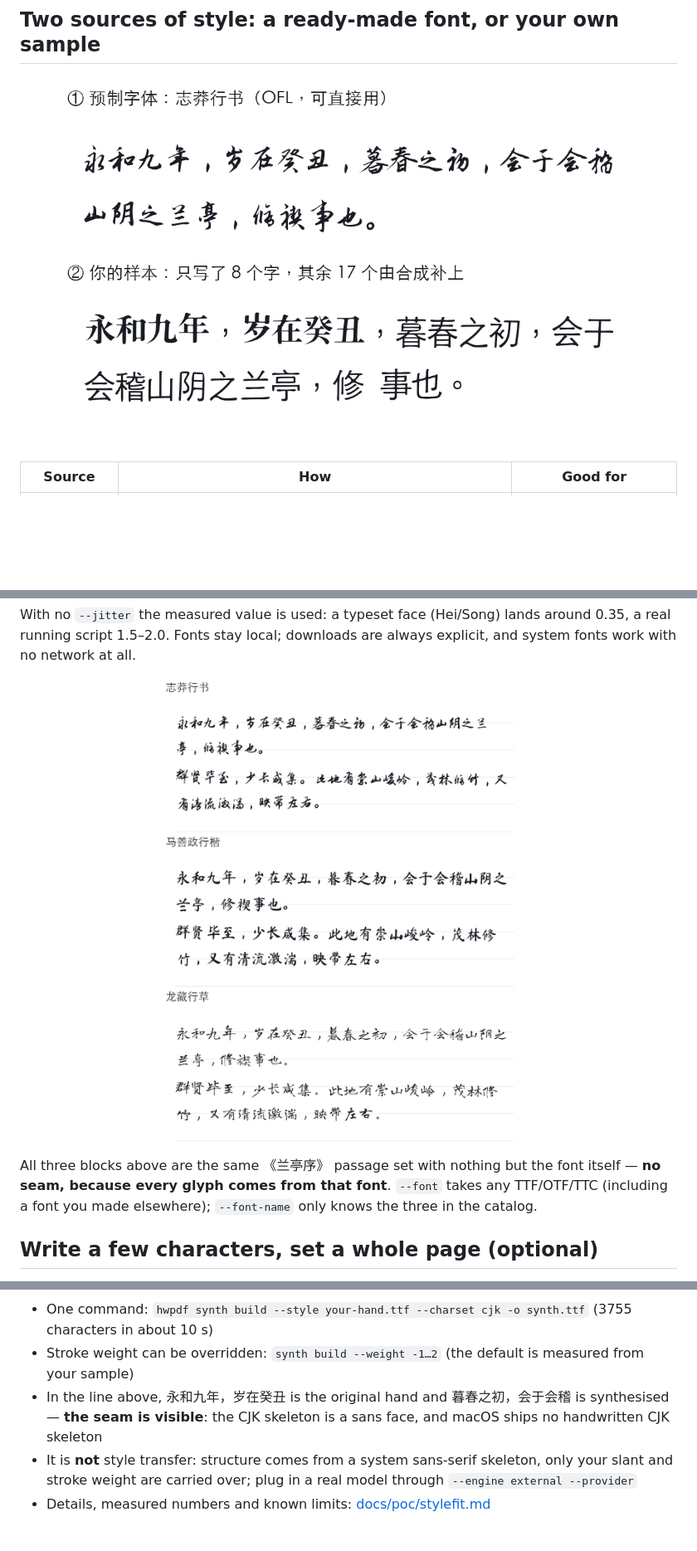
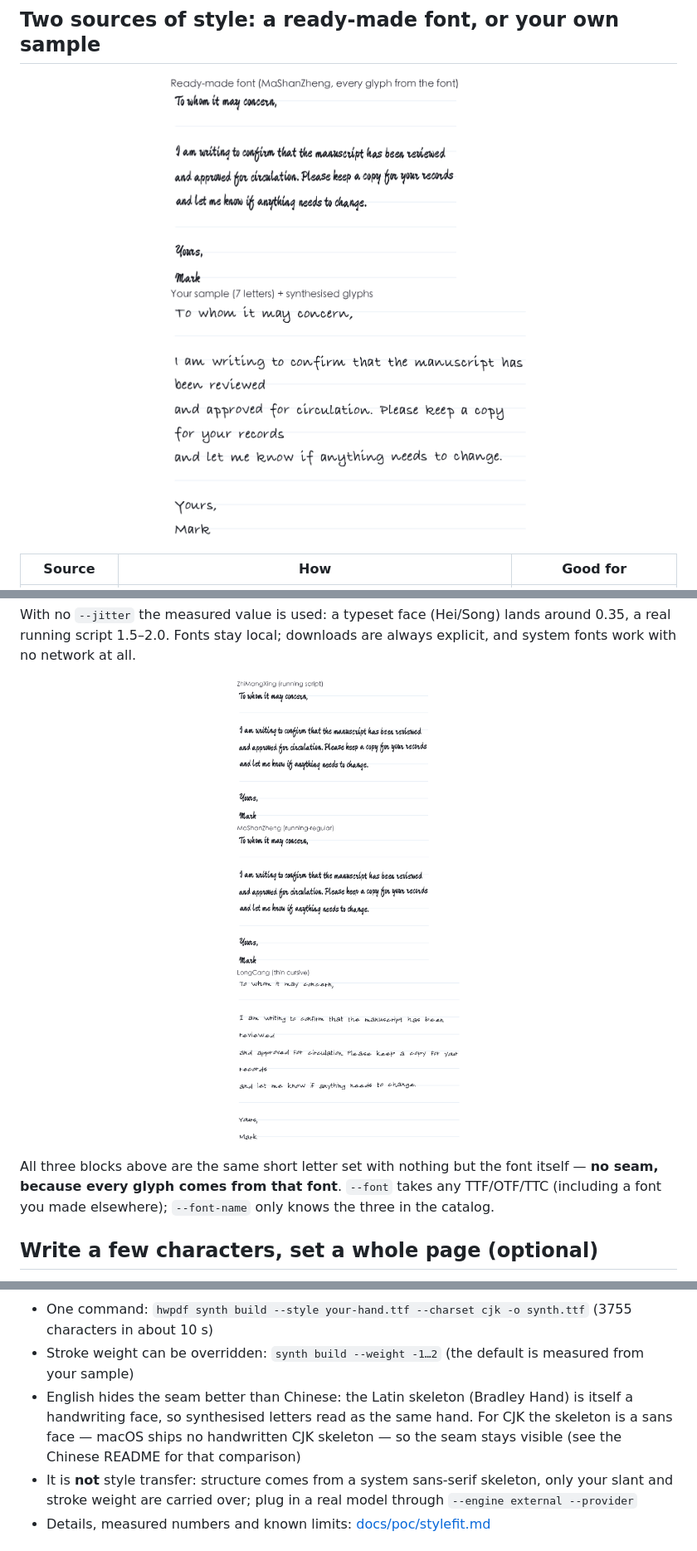
Before and after one commit to atlasmarkz/handwriting-pdf, a Markdown page: README.en.md, 3 parts joined by grey strips. Shown at 83% size. Rendered like a GitHub page; pictures changed too: docs/poc/canned-fonts-en.png (added), docs/poc/style-paths-en.png (added); blank space fills up the shorter version.

Commit message:
docs(readme): give each README demos in its own language

```diff
--- a/README.en.md
+++ b/README.en.md
@@ -45,7 +45,7 @@ Printing tips: **A4 / 100% scale**, a dark pen (0.5 mm+), one character per cell
 
 ## Two sources of style: a ready-made font, or your own sample
 
-<p align="center"><img src="docs/poc/style-paths.png" width="720" alt="A ready-made font and a user sample side by side"></p>
+<p align="center"><img src="docs/poc/style-paths-en.png" width="720" alt="A ready-made font and a user sample side by side"></p>
 
 | Source | How | Good for |
 |---|---|---|
@@ -64,9 +64,9 @@ hwpdf render --profile my-hand --text-file doc.txt -o out.pdf
 
 With no `--jitter` the measured value is used: a typeset face (Hei/Song) lands around 0.35, a real running script 1.5–2.0. Fonts stay local; downloads are always explicit, and system fonts work with no network at all.
 
-<p align="center"><img src="docs/poc/canned-fonts.png" width="620" alt="the same passage set in three OFL handwriting fonts"></p>
+<p align="center"><img src="docs/poc/canned-fonts-en.png" width="620" alt="the same letter set in three OFL handwriting fonts"></p>
 
-All three blocks above are the same 《兰亭序》 passage set with nothing but the font itself — **no seam, because every glyph comes from that font**. `--font` takes any TTF/OTF/TTC (including a font you made elsewhere); `--font-name` only knows the three in the catalog.
+All three blocks above are the same short letter set with nothing but the font itself — **no seam, because every glyph comes from that font**. `--font` takes any TTF/OTF/TTC (including a font you made elsewhere); `--font-name` only knows the three in the catalog.
 
 ## Write a few characters, set a whole page (optional)
 
@@ -78,7 +76,7 @@ All three blocks above are the same 《兰亭序》 passage set with nothing but
 
 - One command: `hwpdf synth build --style your-hand.ttf --charset cjk -o synth.ttf` (3755 characters in about 10 s)
 - Stroke weight can be overridden: `synth build --weight -1…2` (the default is measured from your sample)
-- In the line above, 永和九年，岁在癸丑 is the original hand and 暮春之初，会于会稽 is synthesised — **the seam is visible**: the CJK skeleton is a sans face, and macOS ships no handwritten CJK skeleton
+- English hides the seam better than Chinese: the Latin skeleton (Bradley Hand) is itself a handwriting face, so synthesised letters read as the same hand. For CJK the skeleton is a sans face — macOS ships no handwritten CJK skeleton — so the seam stays visible (see the Chinese README for that comparison)
 - It is **not** style transfer: structure comes from a system sans-serif skeleton, only your slant and stroke weight are carried over; plug in a real model through `--engine external --provider`
 - Details, measured numbers and known limits: [docs/poc/stylefit.md](docs/poc/stylefit.md)
 
```
Also changed, not shown: other parts of README.en.md (+1 -3 lines), README.md (+1 -1 lines), docs/poc/demo-en.png (added), docs/poc/demo-zh.png (added).
